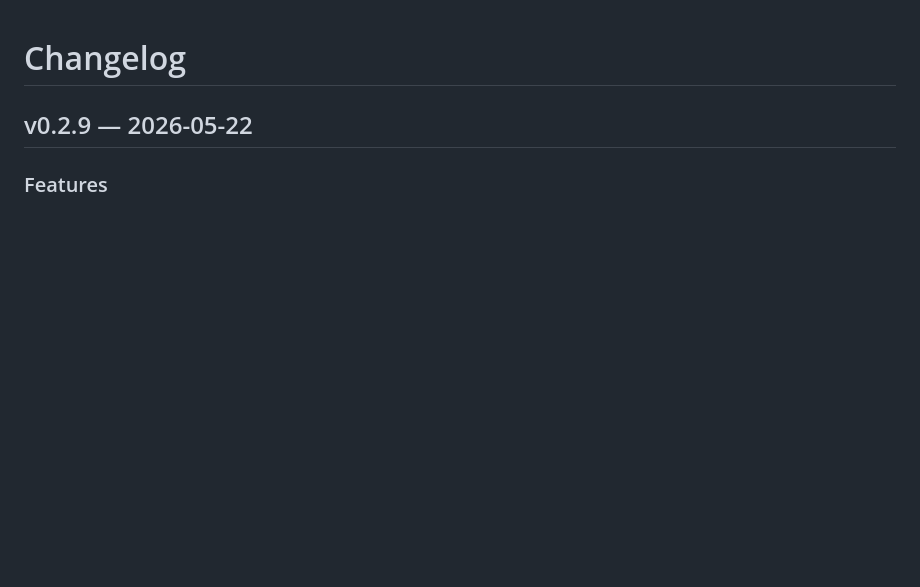
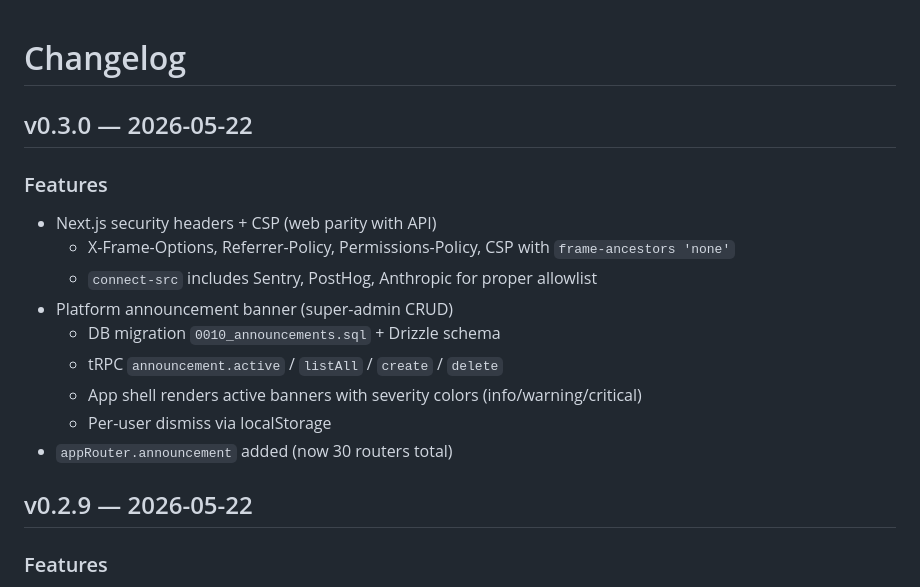
Before and after one commit to Yanuar140198/sitelog-v2, a Markdown page: CHANGELOG.md, the part around the change. GitHub-like rendering; blank space fills up the shorter version.

Commit message:
docs: CHANGELOG v0.3.0

```diff
--- a/CHANGELOG.md
+++ b/CHANGELOG.md
@@ -1,4 +1,17 @@
 # Changelog
+
+## v0.3.0 — 2026-05-22
+
+### Features
+- Next.js security headers + CSP (web parity with API)
+  - X-Frame-Options, Referrer-Policy, Permissions-Policy, CSP with `frame-ancestors 'none'`
+  - `connect-src` includes Sentry, PostHog, Anthropic for proper allowlist
+- Platform announcement banner (super-admin CRUD)
+  - DB migration `0010_announcements.sql` + Drizzle schema
+  - tRPC `announcement.active` / `listAll` / `create` / `delete`
+  - App shell renders active banners with severity colors (info/warning/critical)
+  - Per-user dismiss via localStorage
+- `appRouter.announcement` added (now 30 routers total)
 
 ## v0.2.9 — 2026-05-22
 
```
